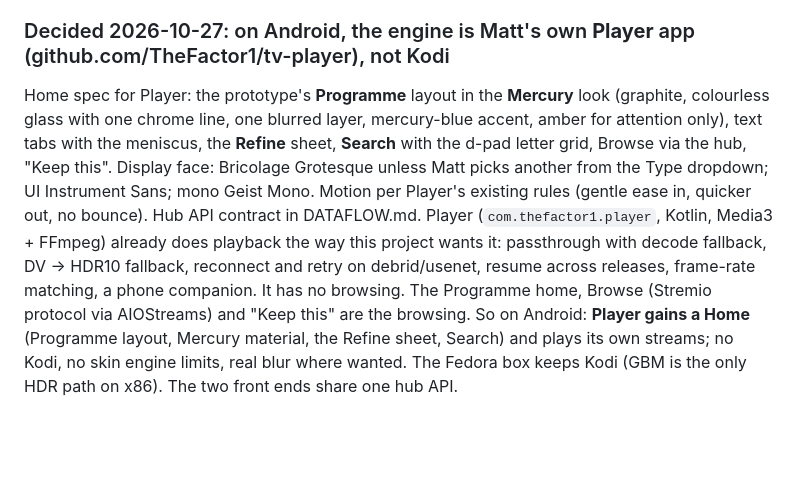
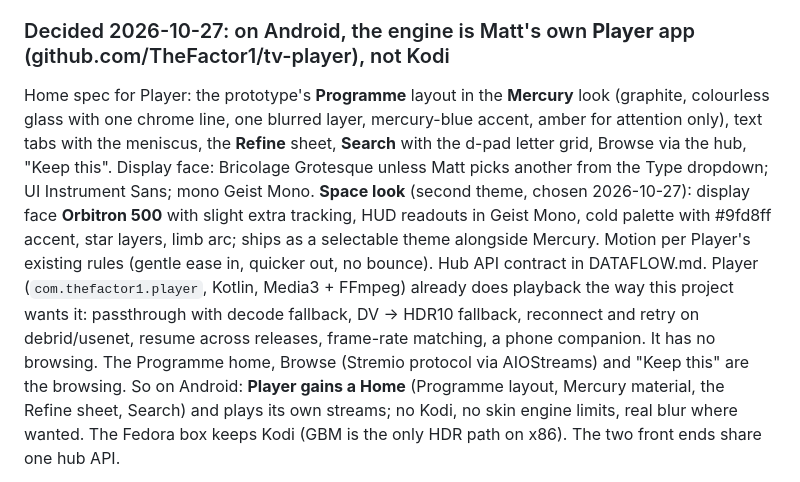
Before and after one commit to TheFactor1/media-box, a Markdown page: PLAN.md, the part around the change. GitHub-like rendering; blank space fills up the shorter version.

Commit message:
Spec: Space theme uses Orbitron
Co-Authored-By: Claude Fable 5.1 <noreply@anthropic.com>

```diff
--- a/PLAN.md
+++ b/PLAN.md
@@ -160,7 +160,7 @@ disk_config/iso.toml
 Each phase ends with an exit test on **real hardware**. VMs only prove the boot flow; HDR, passthrough and CEC need a TV and an AVR.
 
 ### Decided 2026-10-27: on Android, the engine is Matt's own **Player** app (github.com/TheFactor1/tv-player), not Kodi
-Home spec for Player: the prototype's **Programme** layout in the **Mercury** look (graphite, colourless glass with one chrome line, one blurred layer, mercury-blue accent, amber for attention only), text tabs with the meniscus, the **Refine** sheet, **Search** with the d-pad letter grid, Browse via the hub, "Keep this". Display face: Bricolage Grotesque unless Matt picks another from the Type dropdown; UI Instrument Sans; mono Geist Mono. Motion per Player's existing rules (gentle ease in, quicker out, no bounce). Hub API contract in DATAFLOW.md.
+Home spec for Player: the prototype's **Programme** layout in the **Mercury** look (graphite, colourless glass with one chrome line, one blurred layer, mercury-blue accent, amber for attention only), text tabs with the meniscus, the **Refine** sheet, **Search** with the d-pad letter grid, Browse via the hub, "Keep this". Display face: Bricolage Grotesque unless Matt picks another from the Type dropdown; UI Instrument Sans; mono Geist Mono. **Space look** (second theme, chosen 2026-10-27): display face **Orbitron 500** with slight extra tracking, HUD readouts in Geist Mono, cold palette with #9fd8ff accent, star layers, limb arc; ships as a selectable theme alongside Mercury. Motion per Player's existing rules (gentle ease in, quicker out, no bounce). Hub API contract in DATAFLOW.md.
 Player (`com.thefactor1.player`, Kotlin, Media3 + FFmpeg) already does playback the way this project wants it: passthrough with decode fallback, DV → HDR10 fallback, reconnect and retry on debrid/usenet, resume across releases, frame-rate matching, a phone companion. It has no browsing. The Programme home, Browse (Stremio protocol via AIOStreams) and "Keep this" are the browsing. So on Android: **Player gains a Home** (Programme layout, Mercury material, the Refine sheet, Search) and plays its own streams; no Kodi, no skin engine limits, real blur where wanted. The Fedora box keeps Kodi (GBM is the only HDR path on x86). The two front ends share one hub API.
 
 **Hub becomes an API, not Jellyfin.** The resolver grows into the hub: `/library` (kept titles with Cinemeta metadata and chosen-stream badges), `/keep`, `/play` (best stream now), `/resume` (positions, so the onn and a future box agree), `/browse` proxying the user's addon URLs. Player's home reads it; the Kodi addon reads it; Jellyfin becomes optional (the "real files" tier and multi-user metadata), not the backbone. One small service, one API, two clients.
```
